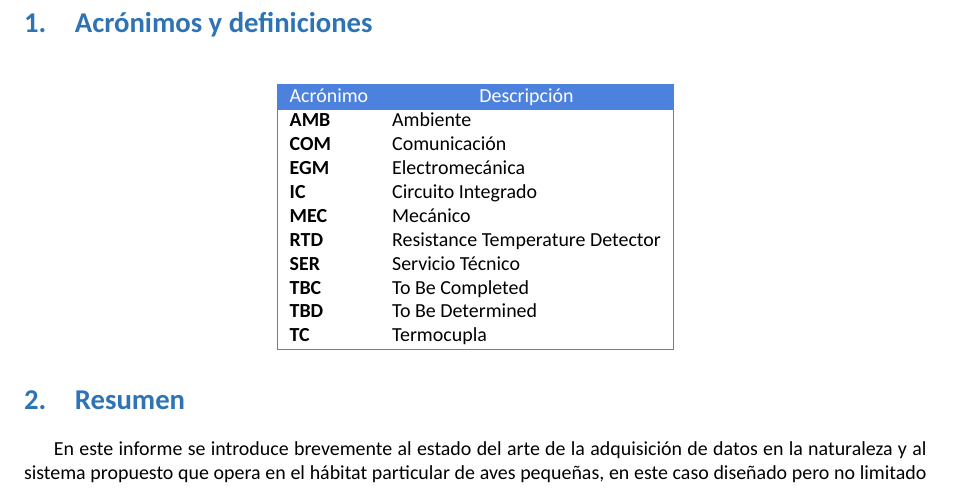
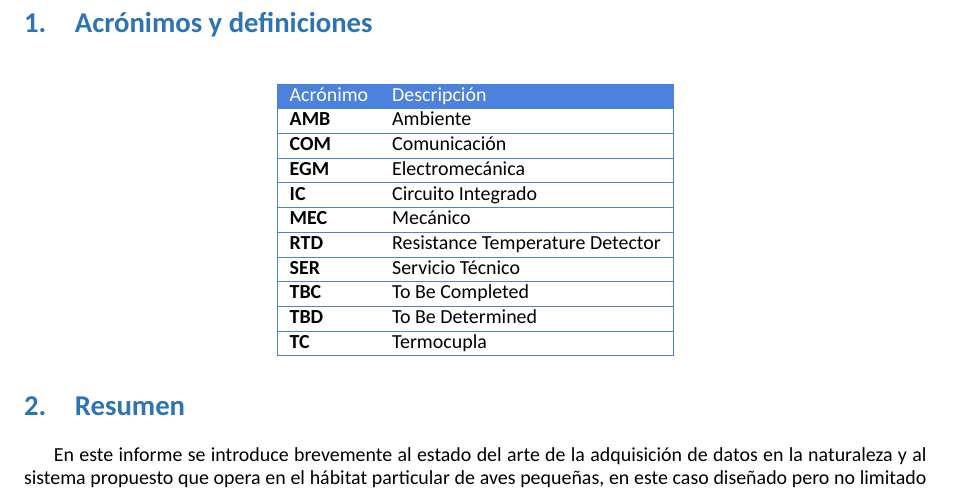
Before and after one commit to tlondero/Dise-o, a LaTeX document (Informe/Informe/Informe.tex, which reads Informe/Acronimos/AcronimosTabla.tex): part of page 5 of 19, cut so that both start at the same text. Compiled offline with XeLaTeX; a missing font is replaced by an installed copy or a similar font.

Commit message:
clases 2p

```diff
--- a/Informe/Acronimos/AcronimosTabla.tex
+++ b/Informe/Acronimos/AcronimosTabla.tex
@@ -4,16 +4,16 @@
 \arrayrulecolor{AzulTable}
 \hline
 \rowcolor{AzulTable}
-\multicolumn{1}{|c}{\textcolor{white}{Acrónimo}} & \multicolumn{1}{c|}{\textcolor{white}{Descripción}} \\ \hline
-\textbf{AMB}                         & Ambiente                         \\
-\textbf{COM}                         & Comunicación                         \\
-\textbf{EGM}                         & Electromecánica                         \\
-\textbf{IC}                         & Circuito Integrado                         \\
-\textbf{MEC}                         & Mecánico                         \\
-\textbf{RTD}                         & Resistance Temperature Detector           \\
-\textbf{SER}                         & Servicio Técnico                         \\
-\textbf{TBC}                         & To Be Completed                         \\
-\textbf{TBD}                         & To Be Determined                         \\
+\multicolumn{1}{|l}{\textcolor{white}{Acrónimo}} & \multicolumn{1}{l|}{\textcolor{white}{Descripción}} \\ \hline
+\textbf{AMB}                         & Ambiente                         \\ \hline
+\textbf{COM}                         & Comunicación                         \\ \hline
+\textbf{EGM}                         & Electromecánica                         \\ \hline
+\textbf{IC}                         & Circuito Integrado                         \\ \hline
+\textbf{MEC}                         & Mecánico                         \\ \hline
+\textbf{RTD}                         & Resistance Temperature Detector           \\	 \hline
+\textbf{SER}                         & Servicio Técnico                         \\ \hline
+\textbf{TBC}                         & To Be Completed                         \\ \hline
+\textbf{TBD}                         & To Be Determined                         \\ \hline
 \textbf{TC}                         & Termocupla                         \\ \hline
 \end{tabular}
 \end{table}
```
Also changed, not shown: Informe/Acronimos/TerminosTabla.tex (+2 -2 lines), Clases/2 Parcial/1 - DFMEA.pdf (added), Clases/2 Parcial/2 - Optimizacion.pdf (added), Informe/Informe/Informe.pdf.
